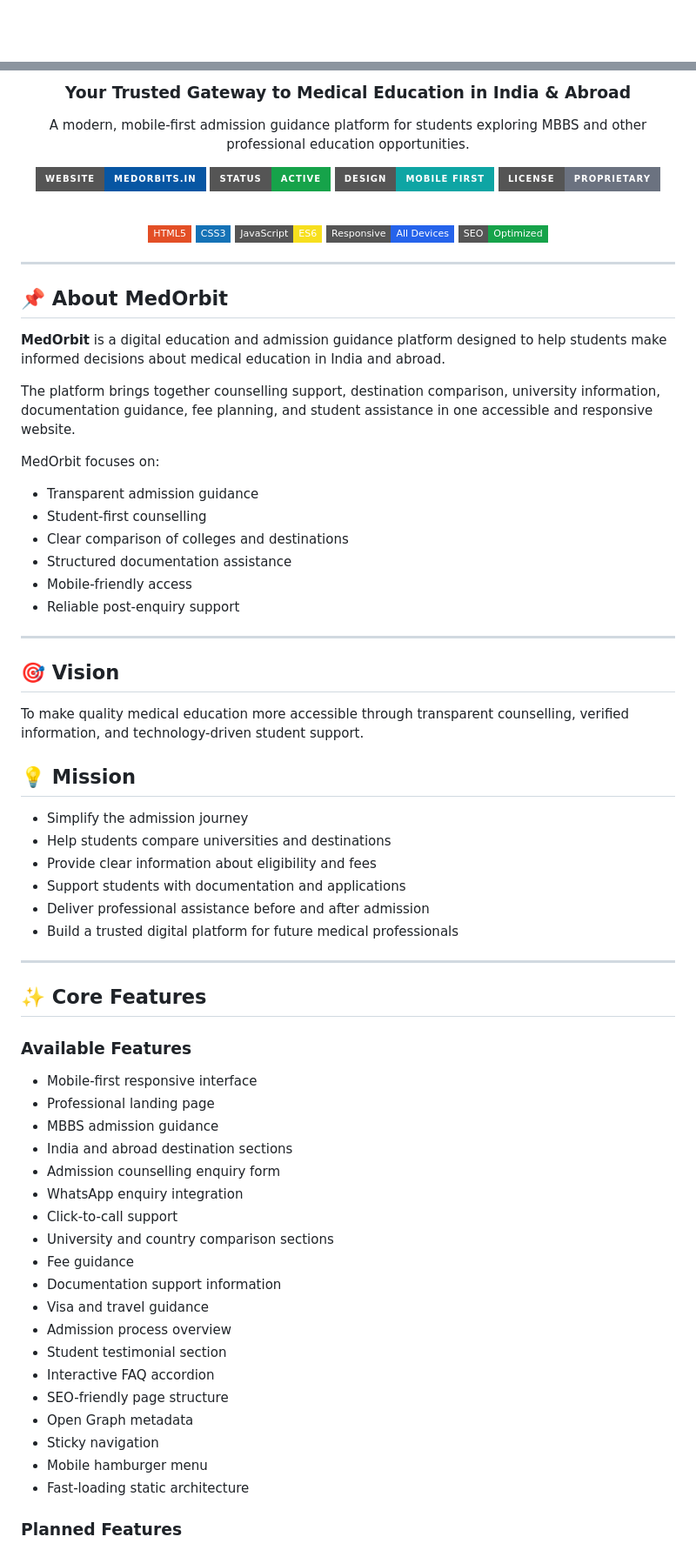
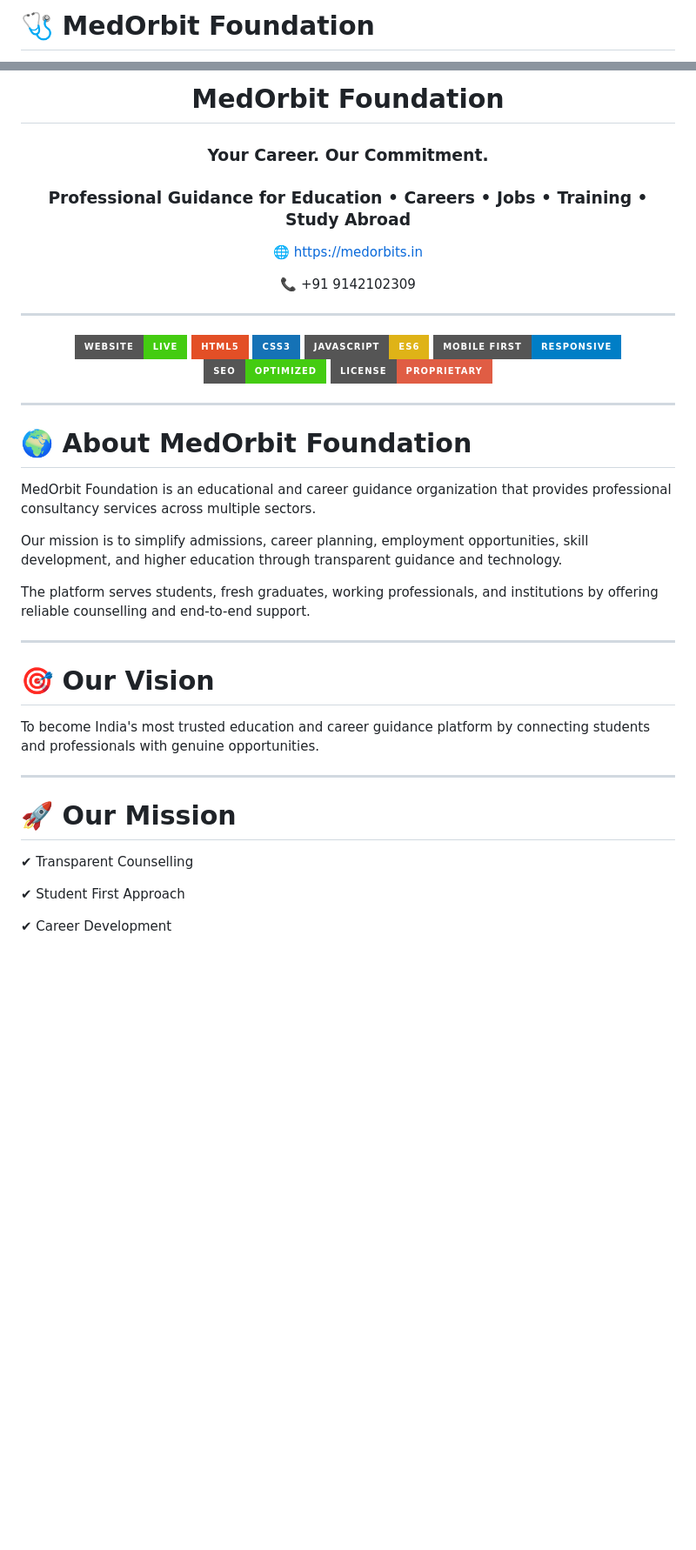
Before and after one commit to manishkrmanishsingh-arch/-medorbit-website, a Markdown page: README.md, 2 parts joined by grey strips. Shown at 87% size. GitHub-like rendering; badges without logos; blank space fills up the shorter version.

```diff
--- a/README.md
+++ b/README.md
@@ -1,2 +1,4 @@
+# 🩺 MedOrbit Foundation
+
 <div align="center">
 
@@ -4,80 +6,49 @@
 
-### Your Trusted Gateway to Medical Education in India & Abroad
+# MedOrbit Foundation
 
-A modern, mobile-first admission guidance platform for students exploring MBBS and other professional education opportunities.
+### Your Career. Our Commitment.
 
-[![Website](https://img.shields.io/badge/Website-medorbits.in-0756A3?style=for-the-badge&logo=google-chrome&logoColor=white)](https://medorbits.in)
-[![Status](https://img.shields.io/badge/Status-Active-16A34A?style=for-the-badge)](https://medorbits.in)
-[![Mobile First](https://img.shields.io/badge/Design-Mobile%20First-0EA5A4?style=for-the-badge)](#-responsive-design)
-[![License](https://img.shields.io/badge/License-Proprietary-6B7280?style=for-the-badge)](#-license)
+### Professional Guidance for Education • Careers • Jobs • Training • Study Abroad
 
-<br>
+🌐 https://medorbits.in
 
-![HTML5](https://img.shields.io/badge/HTML5-E34F26?style=flat-square&logo=html5&logoColor=white)
-![CSS3](https://img.shields.io/badge/CSS3-1572B6?style=flat-square&logo=css3&logoColor=white)
-![JavaScript](https://img.shields.io/badge/JavaScript-ES6-F7DF1E?style=flat-square&logo=javascript&logoColor=000)
-![Responsive](https://img.shields.io/badge/Responsive-All%20Devices-2563EB?style=flat-square)
-![SEO](https://img.shields.io/badge/SEO-Optimized-16A34A?style=flat-square)
+📞 +91 9142102309
+
+---
+
+![Website](https://img.shields.io/badge/Website-Live-success?style=for-the-badge)
+![HTML5](https://img.shields.io/badge/HTML5-E34F26?style=for-the-badge&logo=html5&logoColor=white)
+![CSS3](https://img.shields.io/badge/CSS3-1572B6?style=for-the-badge&logo=css3&logoColor=white)
+![JavaScript](https://img.shields.io/badge/JavaScript-ES6-yellow?style=for-the-badge&logo=javascript)
+![Responsive](https://img.shields.io/badge/Mobile_First-Responsive-blue?style=for-the-badge)
+![SEO](https://img.shields.io/badge/SEO-Optimized-success?style=for-the-badge)
+![License](https://img.shields.io/badge/License-Proprietary-red?style=for-the-badge)
 
 </div>
 
 ---
 
-## 📌 About MedOrbit
+# 🌍 About MedOrbit Foundation
 
-**MedOrbit** is a digital education and admission guidance platform designed to help students make informed decisions about medical education in India and abroad.
+MedOrbit Foundation is an educational and career guidance organization that provides professional consultancy services across multiple sectors.
 
-The platform brings together counselling support, destination comparison, university information, documentation guidance, fee planning, and student assistance in one accessible and responsive website.
+Our mission is to simplify admissions, career planning, employment opportunities, skill development, and higher education through transparent guidance and technology.
 
-MedOrbit focuses on:
-
-- Transparent admission guidance
-- Student-first counselling
-- Clear comparison of colleges and destinations
-- Structured documentation assistance
-- Mobile-friendly access
-- Reliable post-enquiry support
+The platform serves students, fresh graduates, working professionals, and institutions by offering reliable counselling and end-to-end support.
 
 ---
 
-## 🎯 Vision
+# 🎯 Our Vision
 
-To make quality medical education more accessible through transparent counselling, verified information, and technology-driven student support.
-
-## 💡 Mission
-
-- Simplify the admission journey
-- Help students compare universities and destinations
-- Provide clear information about eligibility and fees
-- Support students with documentation and applications
-- Deliver professional assistance before and after admission
-- Build a trusted digital platform for future medical professionals
+To become India's most trusted education and career guidance platform by connecting students and professionals with genuine opportunities.
 
 ---
 
-## ✨ Core Features
+# 🚀 Our Mission
 
-### Available Features
+✔ Transparent Counselling
 
-- Mobile-first responsive interface
-- Professional landing page
-- MBBS admission guidance
-- India and abroad destination sections
-- Admission counselling enquiry form
-- WhatsApp enquiry integration
-- Click-to-call support
-- University and country comparison sections
-- Fee guidance
-- Documentation support information
-- Visa and travel guidance
-- Admission process overview
-- Student testimonial section
-- Interactive FAQ accordion
-- SEO-friendly page structure
-- Open Graph metadata
-- Sticky navigation
-- Mobile hamburger menu
-- Fast-loading static architecture
+✔ Student First Approach
 
-### Planned Features
+✔ Career Development
 
```
Also changed, not shown: other parts of README.md (+422 -38 lines).
